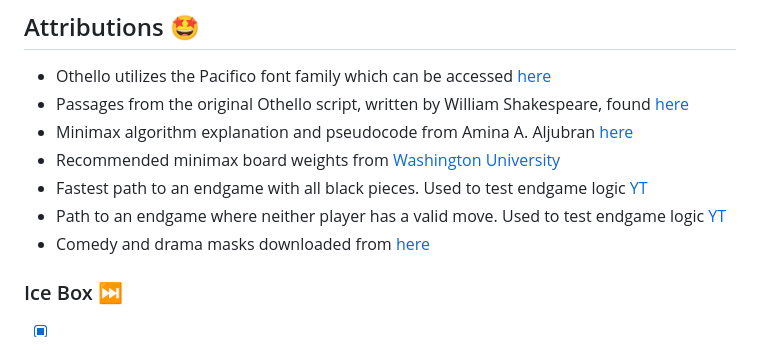
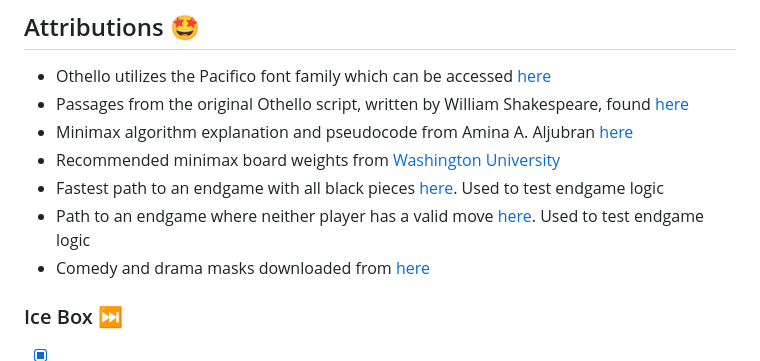
Before and after one commit to callumnelson/othello, a Markdown page: README.md, the part around the change. Drawn GitHub-style.

Commit message:
Update attributions

```diff
--- a/README.md
+++ b/README.md
@@ -34,8 +34,8 @@ Per [Wikipedia](https://en.wikipedia.org/wiki/Minimax), the Minimax algorithm is
 * Passages from the original Othello script, written by William Shakespeare, found [here](http://shakespeare.mit.edu/othello/full.html)
 * Minimax algorithm explanation and pseudocode from Amina A. Aljubran [here](http://cs.indstate.edu/~aaljubran/paper.pdf)
 * Recommended minimax board weights from [Washington University](https://courses.cs.washington.edu/courses/cse573/04au/Project/mini1/O-Thell-Us/Othellus.pdf)
-* Fastest path to an endgame with all black pieces. Used to test endgame logic [YT](https://www.youtube.com/watch?v=6ehiWOSp_wk&ab_channel=SAWADYYY)
-* Path to an endgame where neither player has a valid move. Used to test endgame logic [YT](https://www.youtube.com/watch?v=B2RKnhTrbTs&ab_channel=BelgianOthelloAssociation)
+* Fastest path to an endgame with all black pieces [here](https://www.youtube.com/watch?v=6ehiWOSp_wk&ab_channel=SAWADYYY). Used to test endgame logic
+* Path to an endgame where neither player has a valid move [here](https://www.youtube.com/watch?v=B2RKnhTrbTs&ab_channel=BelgianOthelloAssociation). Used to test endgame logic
 * Comedy and drama masks downloaded from [here](https://pixabay.com/vectors/drama-comedy-and-tragedy-theater-312318/)
 
 ### Ice Box ⏭️
```
